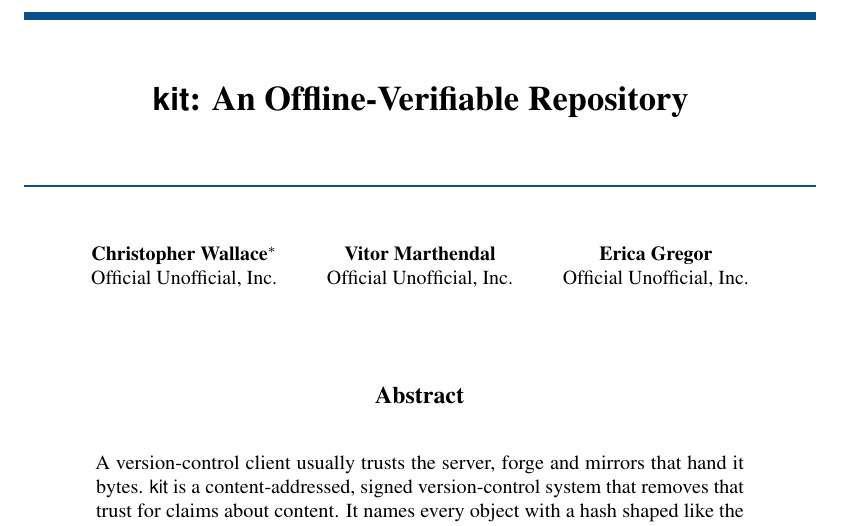
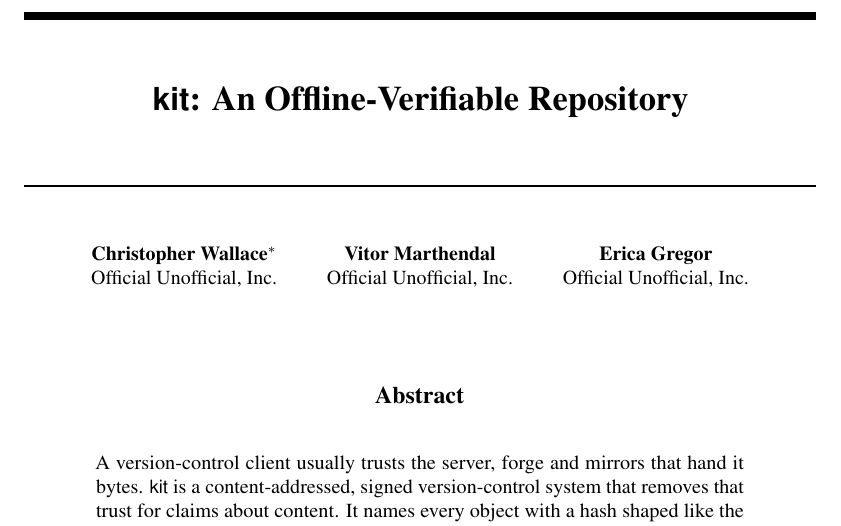
Before and after one commit to officialunofficial/kit, a LaTeX paper (docs/paper/kit-whitepaper.tex): part of page 1 of 17, cut so that both start at the same text. Compiled offline with pdfLaTeX.

Commit message:
docs(paper): draw the title rules in black
Blue rules above and below the title competed with the blue section
headings. Black rules frame the title the way the reference preprint
layout does, and leave the primary colour for headings and links.

```diff
--- a/docs/paper/kit-whitepaper.tex
+++ b/docs/paper/kit-whitepaper.tex
@@ -102,9 +102,9 @@
 \begin{document}
 
 \begin{center}
-  {\color{kitprimary}\rule{\textwidth}{4pt}}\par\vspace{0.25in}
+  \rule{\textwidth}{4pt}\par\vspace{0.25in}
   {\LARGE\bfseries \kit: An Offline-Verifiable Repository\par}
-  \vspace{0.29in}{\color{kitprimary}\rule{\textwidth}{1pt}}\par\vspace{0.3in}
+  \vspace{0.29in}\rule{\textwidth}{1pt}\par\vspace{0.3in}
   \begin{tabular}{@{}c@{\hspace{2.5em}}c@{\hspace{2.5em}}c@{}}
     \textbf{Christopher Wallace}\textsuperscript{$*$} &
     \textbf{Vitor Marthendal} &
```
